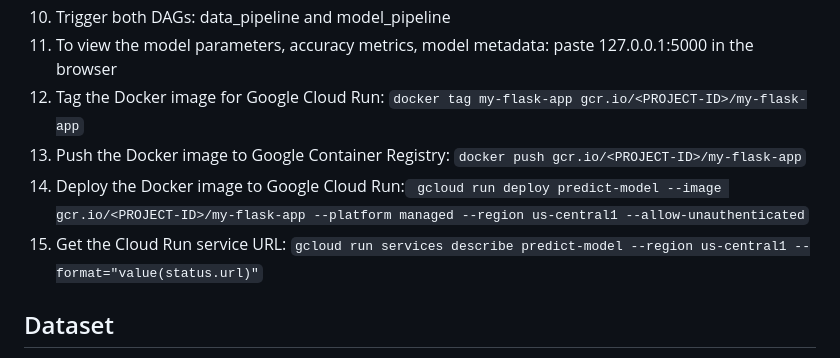
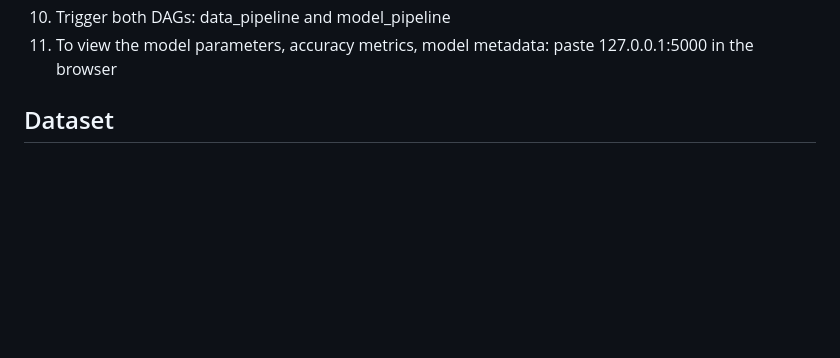
Before and after one commit to mrudulaacharya/Parkinson-s-Prediction, a Markdown page: README.md, the part around the change. Rendered like a GitHub page; blank space fills up the shorter version.

```diff
--- a/README.md
+++ b/README.md
@@ -29,12 +29,6 @@ To run this project, you need:
 9.	To access the airflow web UI: open http://localhost:8080 in your browser.
 10.	Trigger both DAGs: data_pipeline and model_pipeline
 11.	To view the model parameters, accuracy metrics, model metadata: paste 127.0.0.1:5000 in the browser
-12. Tag the Docker image for Google Cloud Run:
-   `docker tag my-flask-app gcr.io/<PROJECT-ID>/my-flask-app`
-13. Push the Docker image to Google Container Registry: `docker push gcr.io/<PROJECT-ID>/my-flask-app`
-14. Deploy the Docker image to Google Cloud Run:`
-gcloud run deploy predict-model --image gcr.io/<PROJECT-ID>/my-flask-app --platform managed --region us-central1 --allow-unauthenticated`
-15. Get the Cloud Run service URL: `gcloud run services describe predict-model --region us-central1 --format="value(status.url)"`
 
 
 ## Dataset
```
